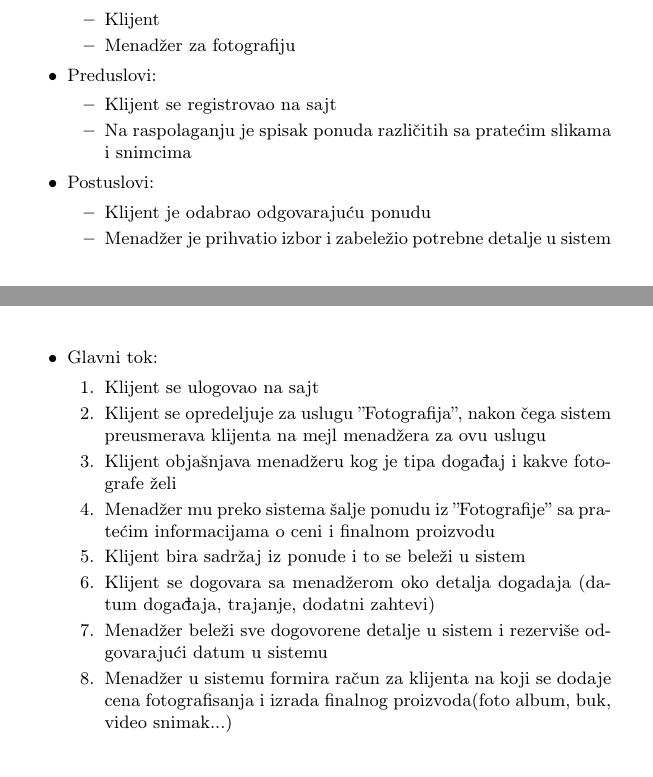
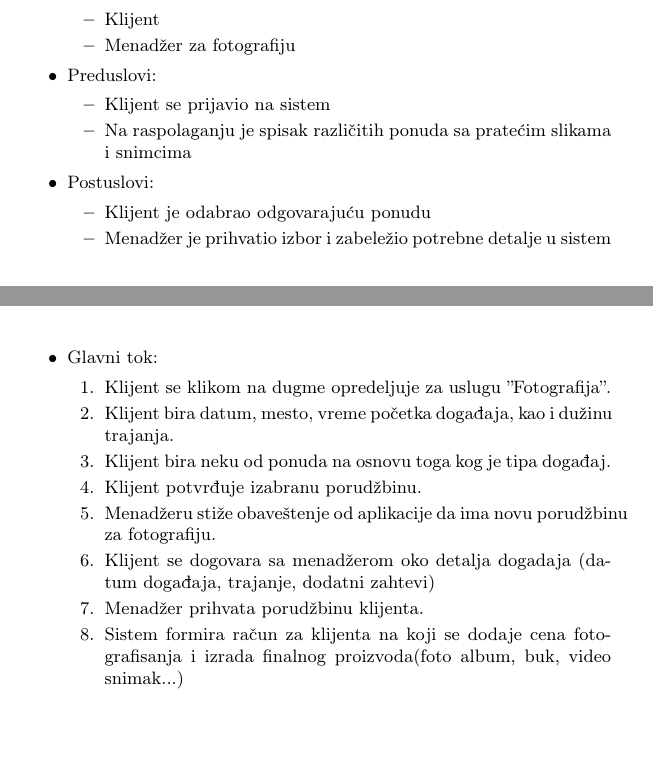
Before and after one commit to milicagaljak/ISZaDumaGroup, a LaTeX document (docs/main.tex): two parts of pages 20 and 21 of 44, joined at a grey line, cut so that both start at the same text. Compiled offline with pdfLaTeX.

Commit message:
sitne izmene u slucaju upotrebe Fotografija

```diff
--- a/docs/main.tex
+++ b/docs/main.tex
@@ -545,8 +545,8 @@ Na slici \ref{fig:Tok} je prikazan dijagram toka podataka.
     \end{itemize}
     \item Preduslovi:
         \begin{itemize}
-            \item Klijent se registrovao na sajt
-            \item Na raspolaganju je spisak ponuda različitih sa pratećim slikama i snimcima
+            \item Klijent se prijavio na sistem
+            \item Na raspolaganju je spisak različitih ponuda sa pratećim slikama i snimcima
         \end{itemize}
     \item Postuslovi:
         \begin{itemize}
@@ -555,14 +555,14 @@ Na slici \ref{fig:Tok} je prikazan dijagram toka podataka.
         \end{itemize}
     \item Glavni tok:
         \begin{enumerate}
-            \item Klijent se ulogovao na sajt
-            \item Klijent se opredeljuje za uslugu ''Fotografija'', nakon čega sistem preusmerava klijenta na mejl menadžera za ovu uslugu
-            \item Klijent objašnjava menadžeru kog je tipa događaj i kakve fotografe želi
-            \item Menadžer mu preko sistema šalje ponudu iz ''Fotografije'' sa pratećim informacijama o ceni i finalnom proizvodu
-            \item Klijent bira sadržaj iz ponude i to se beleži u sistem
+            \item Klijent se klikom na dugme opredeljuje za uslugu ''Fotografija''.
+            \item Klijent bira datum, mesto, vreme početka događaja, kao i dužinu trajanja.
+            \item Klijent bira neku od ponuda na osnovu toga kog je tipa događaj.
+            \item Klijent potvrđuje izabranu porudžbinu.
+            \item Menadžeru stiže obaveštenje od aplikacije da ima novu porudžbinu za fotografiju.
             \item Klijent se dogovara sa menadžerom oko detalja dogadaja (datum događaja, trajanje, dodatni zahtevi)
-            \item Menadžer beleži sve dogovorene detalje u sistem i rezerviše odgovarajući datum u sistemu
-            \item Menadžer u sistemu formira račun za klijenta na koji se dodaje cena fotografisanja i izrada finalnog proizvoda(foto album, buk, video snimak...)
+            \item Menadžer prihvata porudžbinu klijenta.
+            \item Sistem formira račun za klijenta na koji se dodaje cena fotografisanja i izrada finalnog proizvoda(foto album, buk, video snimak...)
         \end{enumerate}
 
     \begin{figure}[H]
```
Also changed, not shown: docs/Informacioni_sistemi.pdf.
